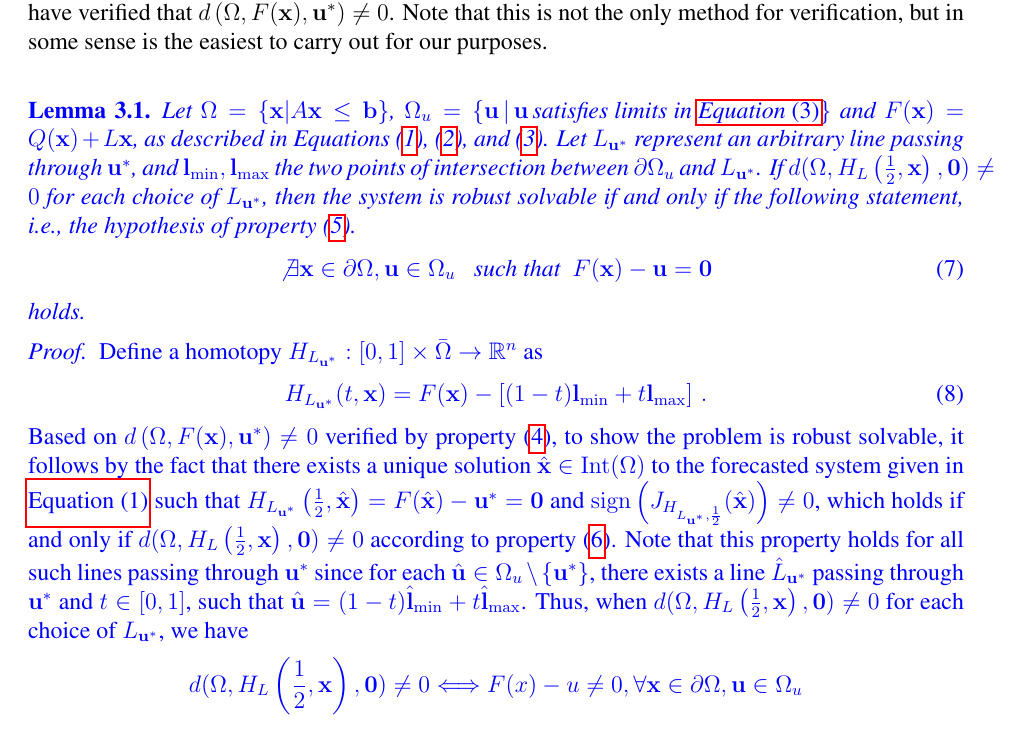
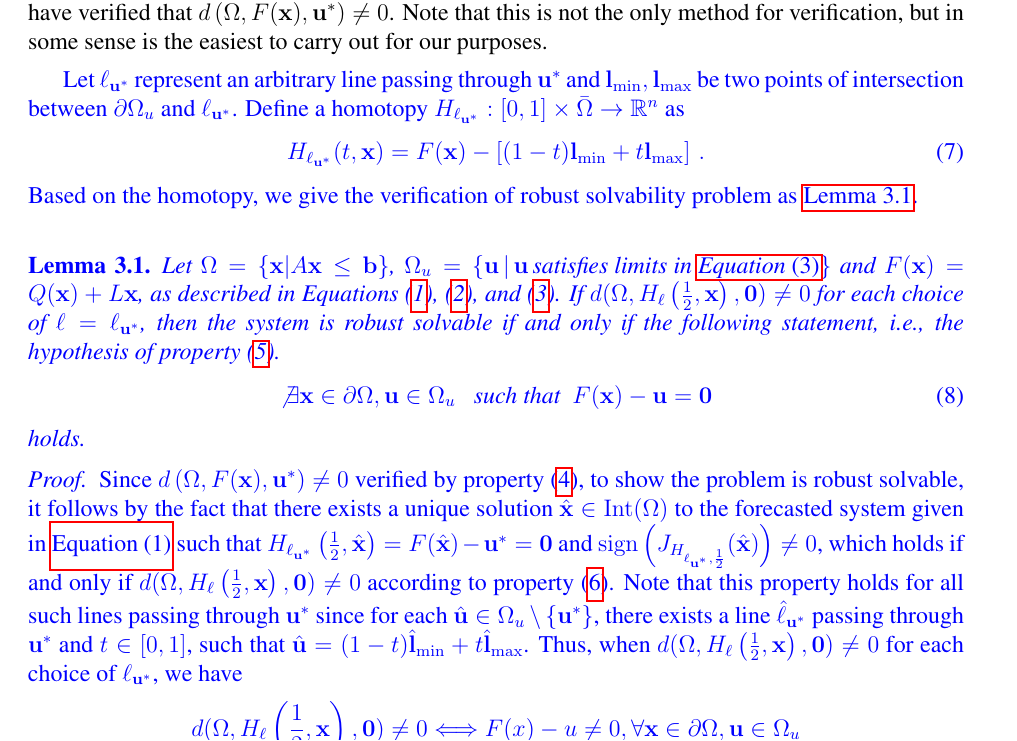
Before and after one commit to mtdaydream/OPF, a LaTeX paper (WriteUps/Article/QuadRobustArticle.tex, which reads WriteUps/Article/theor.tex): part of page 6 of 21, cut so that both start at the same text. Compiled offline with pdfLaTeX.

Commit message:
Revision of Lemma 3.1

```diff
--- a/WriteUps/Article/theor.tex
+++ b/WriteUps/Article/theor.tex
@@ -51,23 +51,33 @@ This step may require further restricting the domain or even a slight perturbati
 Thus by property (\ref{eq:Deg3}) we have verified that $d\left(\Omega, F(\vx), \vu^*\right)\neq 0$.
 Note that this is not the only method for verification, but in some sense is the easiest to carry out for our purposes.
 
+\medskip
+\add{Let  $\ell_{\vu^*}$ represent an arbitrary line passing through $\vu^*$ and $\vl_{\min},\vl_{\max}$ be two points of intersection between $\partial\Omega_u$ and $\ell_{\vu^*}$. Define a homotopy $H_{\ell_{\vu^*}} : [0,1]\times\bar{\Omega}\rightarrow\R^n$ as
+	\begin{align}
+		H_{\ell_{\vu^*}}(t,\vx) = F(\vx)-\left[(1-t)\vl_{\min}+t\vl_{\max}\right]\,. \label{eq:Homo}
+	\end{align}
+Based on the homotopy, we give the verification of robust solvability problem as \cref{lem:NaScondition}.
+}
+
 \add{
 \begin{lem}
 \label{lem:NaScondition}
-	Let $\Omega=\{\vx| A\vx \leq \vb \}$, $\Omega_u=\{\vu \,|\,\vu\, \text{satisfies limits in \cref{eq:uLimits}}\}$ and $F(\vx)=Q(\vx)+L\vx$,  as described in Equations (\ref{eq:Quad}), (\ref{eq:xLimits}), and (\ref{eq:uLimits}). Let  $L_{\vu^*}$ represent an arbitrary line passing through $\vu^*$, and $\vl_{\min},\vl_{\max}$ the two points of intersection between $\partial\Omega_u$ and $L_{\vu^*}$.  If $d(\Omega,H_L\left(\frac{1}{2},\vx\right),\vzero)\neq 0$ for each choice of $L_{\vu^*}$, then the system is robust solvable if and only if the following statement, i.e., the hypothesis of property (\ref{eq:Deg1}).
+	Let $\Omega=\{\vx| A\vx \leq \vb \}$, $\Omega_u=\{\vu \,|\,\vu\, \text{satisfies limits in \cref{eq:uLimits}}\}$ and $F(\vx)=Q(\vx)+L\vx$,  as described in Equations (\ref{eq:Quad}), (\ref{eq:xLimits}), and (\ref{eq:uLimits}).
+%Let  $\ell_{\vu^*}$ represent an arbitrary line passing through $\vu^*$.
+If $d(\Omega,H_\ell\left(\frac{1}{2},\vx\right),\vzero)\neq 0$ for each choice of $\ell = \ell_{\vu^*}$, then the system is robust solvable if and only if the following statement, i.e., the hypothesis of property (\ref{eq:Deg1}).
 \begin{align}
 \not\exists \vx\in\partial\Omega, \vu\in\Omega_u \ \ \mbox{ such that } \ F(\vx)-\vu=\vzero \label{eq:RSForm}
 \end{align}
 holds.
 \end{lem}
 \begin{proof}
-Define a homotopy $H_{L_{\vu^*}} : [0,1]\times\bar{\Omega}\rightarrow\R^n$ as
-	\begin{align}
-		H_{L_{\vu^*}}(t,\vx) = F(\vx)-\left[(1-t)\vl_{\min}+t\vl_{\max}\right]\,. \label{eq:Homo}
-	\end{align}
-Based on $d\left(\Omega, F(\vx), \vu^*\right)\neq 0$ verified by property (\ref{eq:Deg3}), to show the problem is robust solvable, it follows by the fact that there exists a unique solution $\hat{\vx}\in \Int(\Omega)$ to the forecasted system given in \cref{eq:Quad} such that  $H_{L_{\vu^*}}\left(\frac{1}{2},\hat{\vx}\right)=F(\hat{\vx})-\vu^*=\vzero$ and $ \operatorname{sign}\left(J_{H_{L_{\vu^*},\frac{1}{2}}}(\hat{\vx})\right) \neq 0$, which holds if and only if $d(\Omega,H_L\left(\frac{1}{2},\vx\right),\vzero)\neq 0$ according to property (\ref{eq:Deg2}). Note that this property holds for all such lines passing through $\vu^*$ since for each $\hat{\vu}\in\Omega_u\setminus\{\vu^*\}$, there exists a line $\hat{L}_{\vu^*}$ passing through $\vu^*$ and $t\in[0,1]$, such that $\hat{\vu}=(1-t)\hat{\vl}_{\min}+t\hat{\vl}_{\max}$. Thus, when $d(\Omega,H_L\left(\frac{1}{2},\vx\right),\vzero)\neq 0$ for each choice of $L_{\vu^*}$,   we have
+%Let $\vl_{\min},\vl_{\max}$ be two points of intersection between $\partial\Omega_u$ and $\ell_{\vu^*}$. We define a homotopy $H_{\ell_{\vu^*}} : [0,1]\times\bar{\Omega}\rightarrow\R^n$ as
+%	\begin{align}
+%		H_{\ell_{\vu^*}}(t,\vx) = F(\vx)-\left[(1-t)\vl_{\min}+t\vl_{\max}\right]\,. \label{eq:Homo}
+%	\end{align}
+Since $d\left(\Omega, F(\vx), \vu^*\right)\neq 0$ verified by property (\ref{eq:Deg3}), to show the problem is robust solvable, it follows by the fact that there exists a unique solution $\hat{\vx}\in \Int(\Omega)$ to the forecasted system given in \cref{eq:Quad} such that  $H_{\ell_{\vu^*}}\left(\frac{1}{2},\hat{\vx}\right)=F(\hat{\vx})-\vu^*=\vzero$ and $ \operatorname{sign}\left(J_{H_{\ell_{\vu^*},\frac{1}{2}}}(\hat{\vx})\right) \neq 0$, which holds if and only if $d(\Omega,H_\ell\left(\frac{1}{2},\vx\right),\vzero)\neq 0$ according to property (\ref{eq:Deg2}). Note that this property holds for all such lines passing through $\vu^*$ since for each $\hat{\vu}\in\Omega_u\setminus\{\vu^*\}$, there exists a line $\hat{\ell}_{\vu^*}$ passing through $\vu^*$ and $t\in[0,1]$, such that $\hat{\vu}=(1-t)\hat{\vl}_{\min}+t\hat{\vl}_{\max}$. Thus, when $d(\Omega,H_\ell\left(\frac{1}{2},\vx\right),\vzero)\neq 0$ for each choice of $\ell_{\vu^*}$,   we have
 $$
-d(\Omega,H_L\left(\frac{1}{2},\vx\right),\vzero)\neq 0  \Longleftrightarrow F(x) - u \neq 0, \forall \vx\in \partial\Omega, \vu\in\Omega_u
+d(\Omega,H_\ell\left(\frac{1}{2},\vx\right),\vzero)\neq 0  \Longleftrightarrow F(x) - u \neq 0, \forall \vx\in \partial\Omega, \vu\in\Omega_u
 $$
 such that that the system is robust solvable if and only if the statement  (\ref{eq:RSForm}) holds.
 \end{proof}}
```
Also changed, not shown: WriteUps/Article/theor.tex (2 more changed lines).
